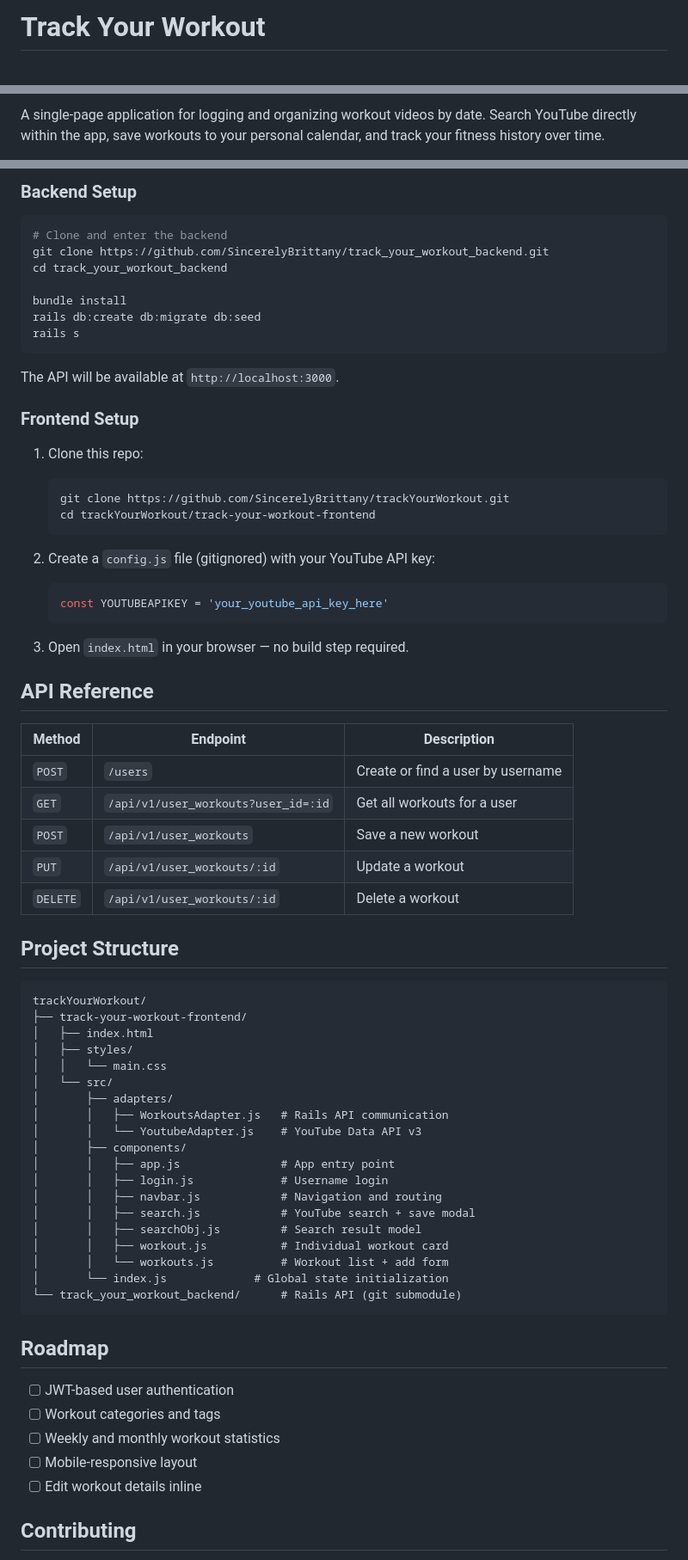
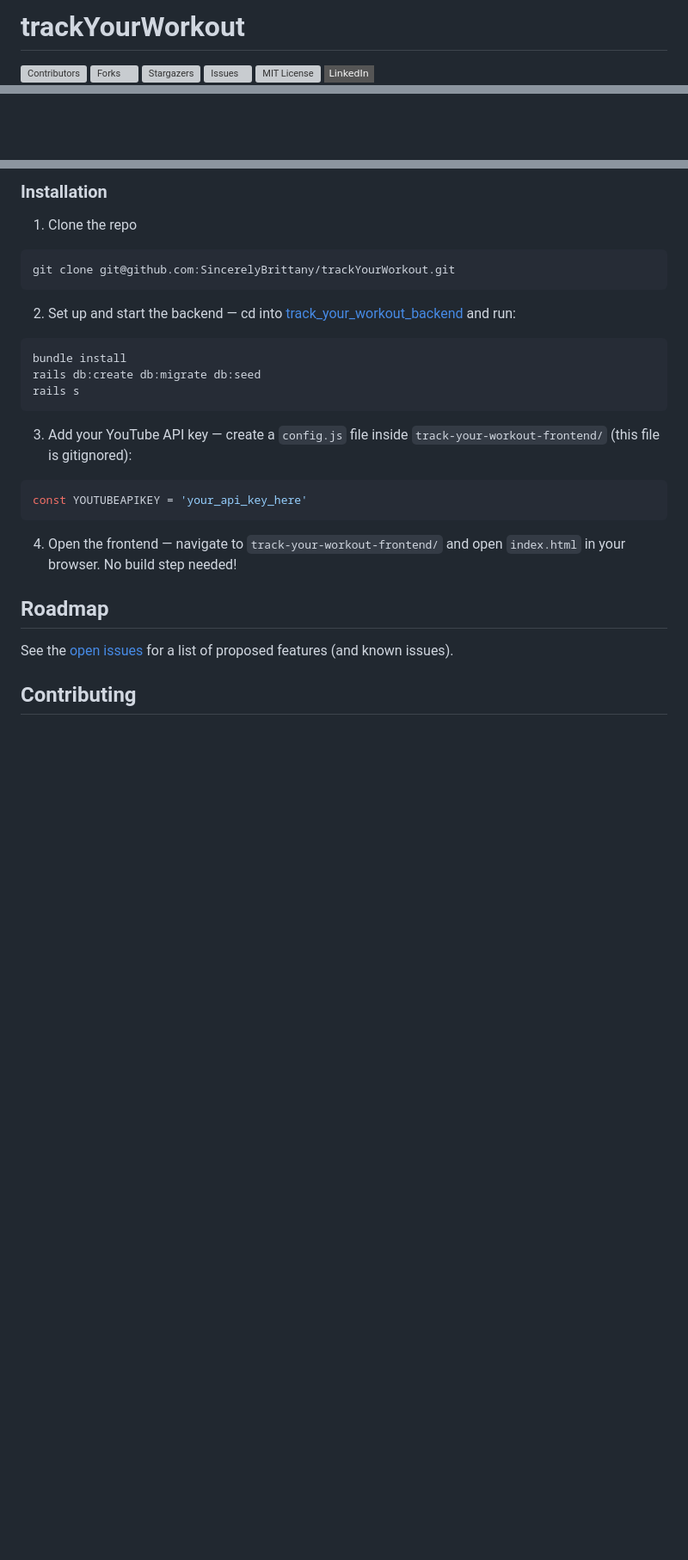
Before and after one commit to SincerelyBrittany/trackYourWorkout, a Markdown page: README.md, 3 parts joined by grey strips. Shown at 86% size. GitHub-like rendering; badges without logos; blank space fills up the shorter version; grey boxes are pictures that could not be loaded.

````diff
--- a/README.md
+++ b/README.md
@@ -1,2 +1,8 @@
-# Track Your Workout
+# trackYourWorkout
+[![Contributors][contributors-shield]][contributors-url]
+[![Forks][forks-shield]][forks-url]
+[![Stargazers][stars-shield]][stars-url]
+[![Issues][issues-shield]][issues-url]
+[![MIT License][license-shield]][license-url]
+[![LinkedIn][linkedin-shield]][linkedin-url]
 
@@ -7,3 +9,2 @@
 
-A single-page application for logging and organizing workout videos by date. Search YouTube directly within the app, save workouts to your personal calendar, and track your fitness history over time.
 
@@ -45,72 +80,28 @@ Browser ↔ YoutubeAdapter  ↔ YouTube Data API v3
 
-### Backend Setup
+### Installation
 
+1. Clone the repo
 ```sh
-# Clone and enter the backend
-git clone https://github.com/SincerelyBrittany/track_your_workout_backend.git
-cd track_your_workout_backend
+git clone git@github.com:SincerelyBrittany/trackYourWorkout.git
+```
 
+2. Set up and start the backend — cd into [track_your_workout_backend](https://github.com/SincerelyBrittany/track_your_workout_backend) and run:
+```sh
 bundle install
 rails db:create db:migrate db:seed
 rails s
 ```
 
-The API will be available at `http://localhost:3000`.
-
-### Frontend Setup
-
-1. Clone this repo:
-   ```sh
-   git clone https://github.com/SincerelyBrittany/trackYourWorkout.git
-   cd trackYourWorkout/track-your-workout-frontend
-   ```
-
-2. Create a `config.js` file (gitignored) with your YouTube API key:
-   ```js
-   const YOUTUBEAPIKEY = 'your_youtube_api_key_here'
-   ```
-
-3. Open `index.html` in your browser — no build step required.
-
-## API Reference
-
-| Method | Endpoint | Description |
-|--------|----------|-------------|
-| `POST` | `/users` | Create or find a user by username |
-| `GET` | `/api/v1/user_workouts?user_id=:id` | Get all workouts for a user |
-| `POST` | `/api/v1/user_workouts` | Save a new workout |
-| `PUT` | `/api/v1/user_workouts/:id` | Update a workout |
-| `DELETE` | `/api/v1/user_workouts/:id` | Delete a workout |
-
-## Project Structure
-
-```
-trackYourWorkout/
-├── track-your-workout-frontend/
-│   ├── index.html
-│   ├── styles/
-│   │   └── main.css
-│   └── src/
-│       ├── adapters/
-│       │   ├── WorkoutsAdapter.js   # Rails API communication
-│       │   └── YoutubeAdapter.js    # YouTube Data API v3
-│       ├── components/
-│       │   ├── app.js               # App entry point
-│       │   ├── login.js             # Username login
-│       │   ├── navbar.js            # Navigation and routing
-│       │   ├── search.js            # YouTube search + save modal
-│       │   ├── searchObj.js         # Search result model
-│       │   ├── workout.js           # Individual workout card
-│       │   └── workouts.js          # Workout list + add form
-│       └── index.js             # Global state initialization
-└── track_your_workout_backend/      # Rails API (git submodule)
+3. Add your YouTube API key — create a `config.js` file inside `track-your-workout-frontend/` (this file is gitignored):
+```js
+const YOUTUBEAPIKEY = 'your_api_key_here'
 ```
 
+4. Open the frontend — navigate to `track-your-workout-frontend/` and open `index.html` in your browser. No build step needed!
+
+
+<!-- ROADMAP -->
 ## Roadmap
 
-- [ ] JWT-based user authentication
-- [ ] Workout categories and tags
-- [ ] Weekly and monthly workout statistics
-- [ ] Mobile-responsive layout
-- [ ] Edit workout details inline
+See the [open issues](https://github.com/SincerelyBrittany//trackYourWorkout/issues) for a list of proposed features (and known issues).
 
````
Also changed, not shown: other parts of README.md (+101 -33 lines).
